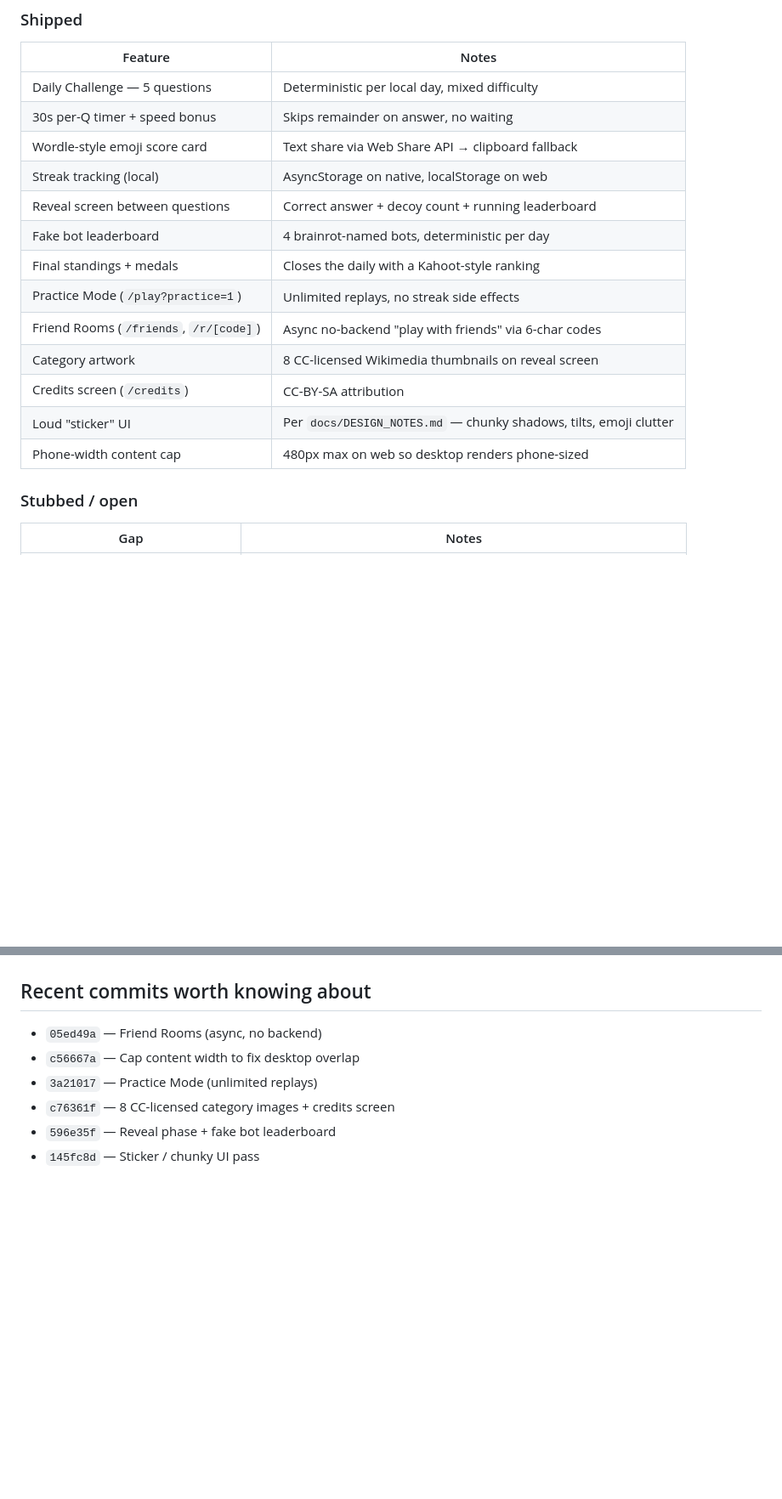
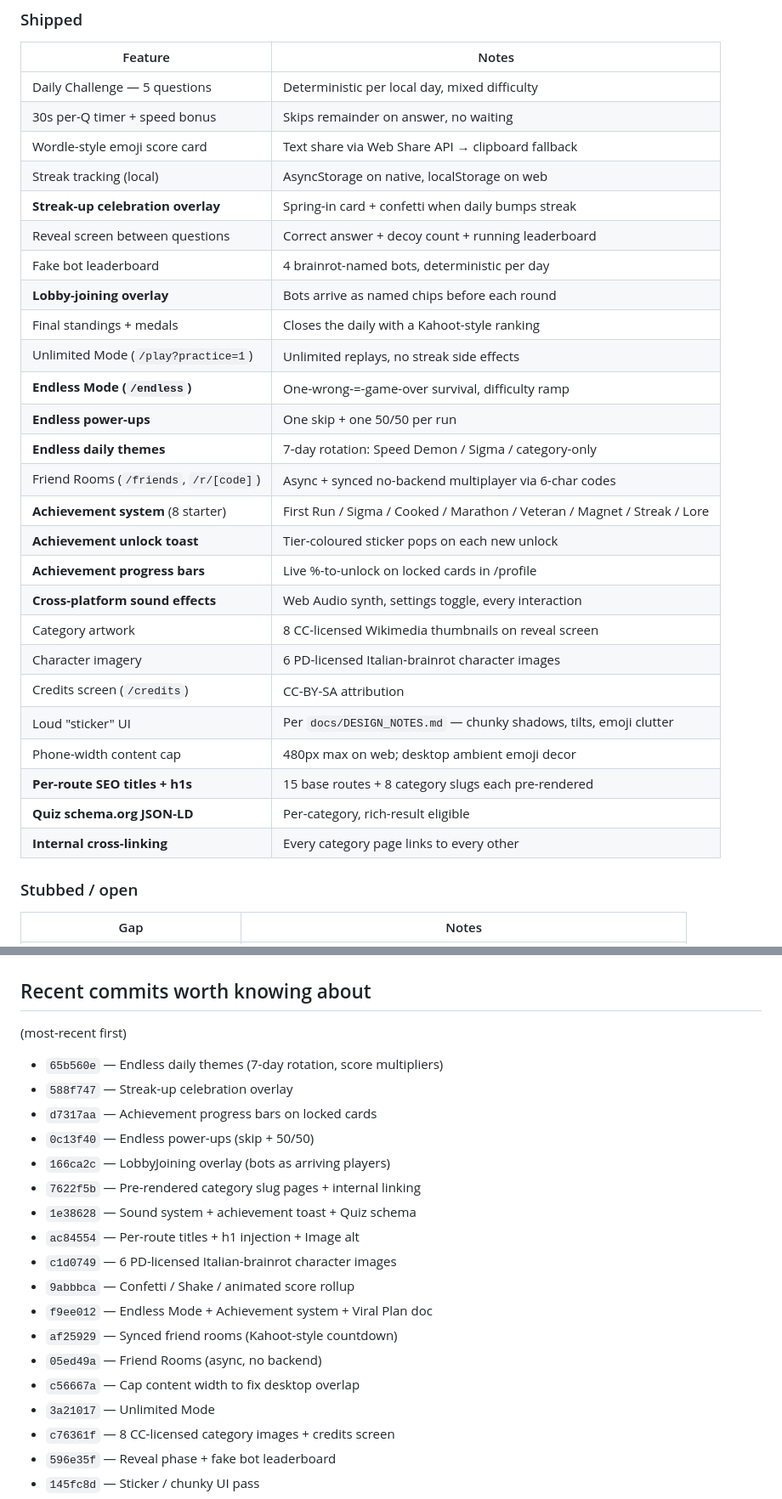
Before and after one commit to leo020202-svg/do-you-even-brainrot, a Markdown page: docs/HANDOFF.md, 2 parts joined by grey strips. Shown at 85% size. Drawn GitHub-style; blank space fills up the shorter version.

Commit message:
HANDOFF.md: reflect the "best in the world" push
Updated the Shipped table + Recent-commits cheatsheet so the next
session picks up the full surface area. New entries since the doc
was last refreshed:

  - Streak-up celebration overlay
  - Lobby-joining overlay
  - Endless Mode + power-ups + daily themes
  - Achievement system + toast + progress bars
  - Cross-platform sound effects
  - Per-route SEO titles + h1s + Quiz schema + internal linking
  - 6 PD-licensed character images

Co-Authored-By: Claude Opus 4.7 (1M context) <noreply@anthropic.com>

```diff
--- a/docs/HANDOFF.md
+++ b/docs/HANDOFF.md
@@ -18,15 +18,28 @@ mostly green, with two real gaps (auth, EAS builds — see below).
 | 30s per-Q timer + speed bonus    | Skips remainder on answer, no waiting              |
 | Wordle-style emoji score card    | Text share via Web Share API → clipboard fallback  |
 | Streak tracking (local)          | AsyncStorage on native, localStorage on web        |
+| **Streak-up celebration overlay**| Spring-in card + confetti when daily bumps streak  |
 | Reveal screen between questions  | Correct answer + decoy count + running leaderboard |
 | Fake bot leaderboard             | 4 brainrot-named bots, deterministic per day       |
+| **Lobby-joining overlay**        | Bots arrive as named chips before each round       |
 | Final standings + medals         | Closes the daily with a Kahoot-style ranking       |
-| Practice Mode (`/play?practice=1`) | Unlimited replays, no streak side effects        |
-| Friend Rooms (`/friends`, `/r/[code]`) | Async no-backend "play with friends" via 6-char codes |
+| Unlimited Mode (`/play?practice=1`) | Unlimited replays, no streak side effects        |
+| **Endless Mode (`/endless`)**    | One-wrong-=-game-over survival, difficulty ramp    |
+| **Endless power-ups**            | One skip + one 50/50 per run                        |
+| **Endless daily themes**         | 7-day rotation: Speed Demon / Sigma / category-only |
+| Friend Rooms (`/friends`, `/r/[code]`) | Async + synced no-backend multiplayer via 6-char codes |
+| **Achievement system** (8 starter) | First Run / Sigma / Cooked / Marathon / Veteran / Magnet / Streak / Lore |
+| **Achievement unlock toast**     | Tier-coloured sticker pops on each new unlock      |
+| **Achievement progress bars**    | Live %-to-unlock on locked cards in /profile       |
+| **Cross-platform sound effects** | Web Audio synth, settings toggle, every interaction|
 | Category artwork                 | 8 CC-licensed Wikimedia thumbnails on reveal screen|
+| Character imagery                | 6 PD-licensed Italian-brainrot character images    |
 | Credits screen (`/credits`)      | CC-BY-SA attribution                               |
 | Loud "sticker" UI                | Per `docs/DESIGN_NOTES.md` — chunky shadows, tilts, emoji clutter |
-| Phone-width content cap          | 480px max on web so desktop renders phone-sized    |
+| Phone-width content cap          | 480px max on web; desktop ambient emoji decor      |
+| **Per-route SEO titles + h1s**   | 15 base routes + 8 category slugs each pre-rendered|
+| **Quiz schema.org JSON-LD**      | Per-category, rich-result eligible                 |
+| **Internal cross-linking**       | Every category page links to every other          |
 
 ### Stubbed / open
 
@@ -159,9 +172,23 @@ start.
 
 ## Recent commits worth knowing about
 
+(most-recent first)
+
+- `65b560e` — Endless daily themes (7-day rotation, score multipliers)
+- `588f747` — Streak-up celebration overlay
+- `d7317aa` — Achievement progress bars on locked cards
+- `0c13f40` — Endless power-ups (skip + 50/50)
+- `166ca2c` — LobbyJoining overlay (bots as arriving players)
+- `7622f5b` — Pre-rendered category slug pages + internal linking
+- `1e38628` — Sound system + achievement toast + Quiz schema
+- `ac84554` — Per-route titles + h1 injection + Image alt
+- `c1d0749` — 6 PD-licensed Italian-brainrot character images
+- `9abbbca` — Confetti / Shake / animated score rollup
+- `f9ee012` — Endless Mode + Achievement system + Viral Plan doc
+- `af25929` — Synced friend rooms (Kahoot-style countdown)
 - `05ed49a` — Friend Rooms (async, no backend)
 - `c56667a` — Cap content width to fix desktop overlap
-- `3a21017` — Practice Mode (unlimited replays)
+- `3a21017` — Unlimited Mode
 - `c76361f` — 8 CC-licensed category images + credits screen
 - `596e35f` — Reveal phase + fake bot leaderboard
 - `145fc8d` — Sticker / chunky UI pass
```
